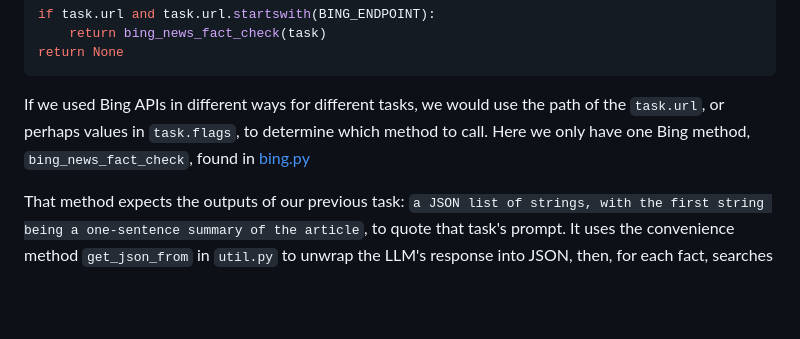
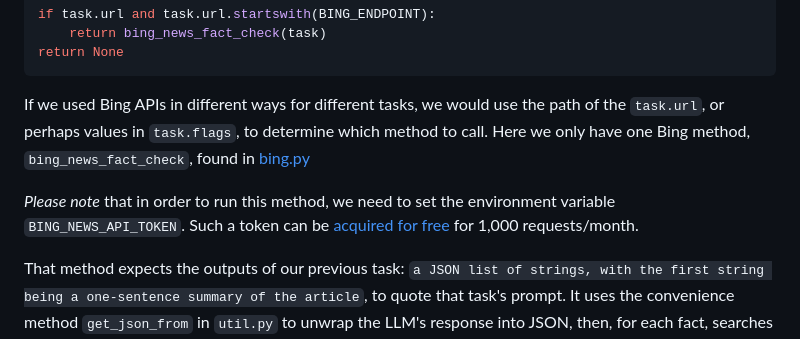
Before and after one commit to rezendi/agenticsloprank, a Markdown page: EXAMPLE.md, the part around the change. Rendered like a GitHub page; blank space fills up the shorter version.

Commit message:
flag need for Bing token for example

```diff
--- a/EXAMPLE.md
+++ b/EXAMPLE.md
@@ -104,6 +104,8 @@ return None
 
 If we used Bing APIs in different ways for different tasks, we would use the path of the `task.url`, or perhaps values in `task.flags`, to determine which method to call. Here we only have one Bing method, `bing_news_fact_check`, found in [bing.py](./missions/plugins/bing.py)
 
+*Please note* that in order to run this method, we need to set the environment variable `BING_NEWS_API_TOKEN`. Such a token can be [acquired for free](https://learn.microsoft.com/en-us/bing/search-apis/bing-news-search/how-to/search-for-news) for 1,000 requests/month.
+
 That method expects the outputs of our previous task: `a JSON list of strings, with the first string being a one-sentence summary of the article`, to quote that task's prompt. It uses the convenience method `get_json_from` in `util.py` to unwrap the LLM's response into JSON, then, for each fact, searches Bing News for corresponding articles. Note that it searches with 'textDecoration: True," which means the resulting URLs actually include relevant text from the linked aricles - this is a cheap way to get around having to scrape each individual article.
 
 It's worth noting that we could limit Bing to particular news sources the user considers trustworthy, e.g. only Fox News or only The New York Times depending on your political slant, by setting `bing_site` to `nytimes.com` or `foxnews.com` in the task's `flags`. (One [could also](https://support.microsoft.com/en-us/topic/advanced-search-keywords-ea595928-5d63-4a0b-9c6b-0b769865e78a) OR multiple sites together but this is left as a coding exercise for the reader.)
```
